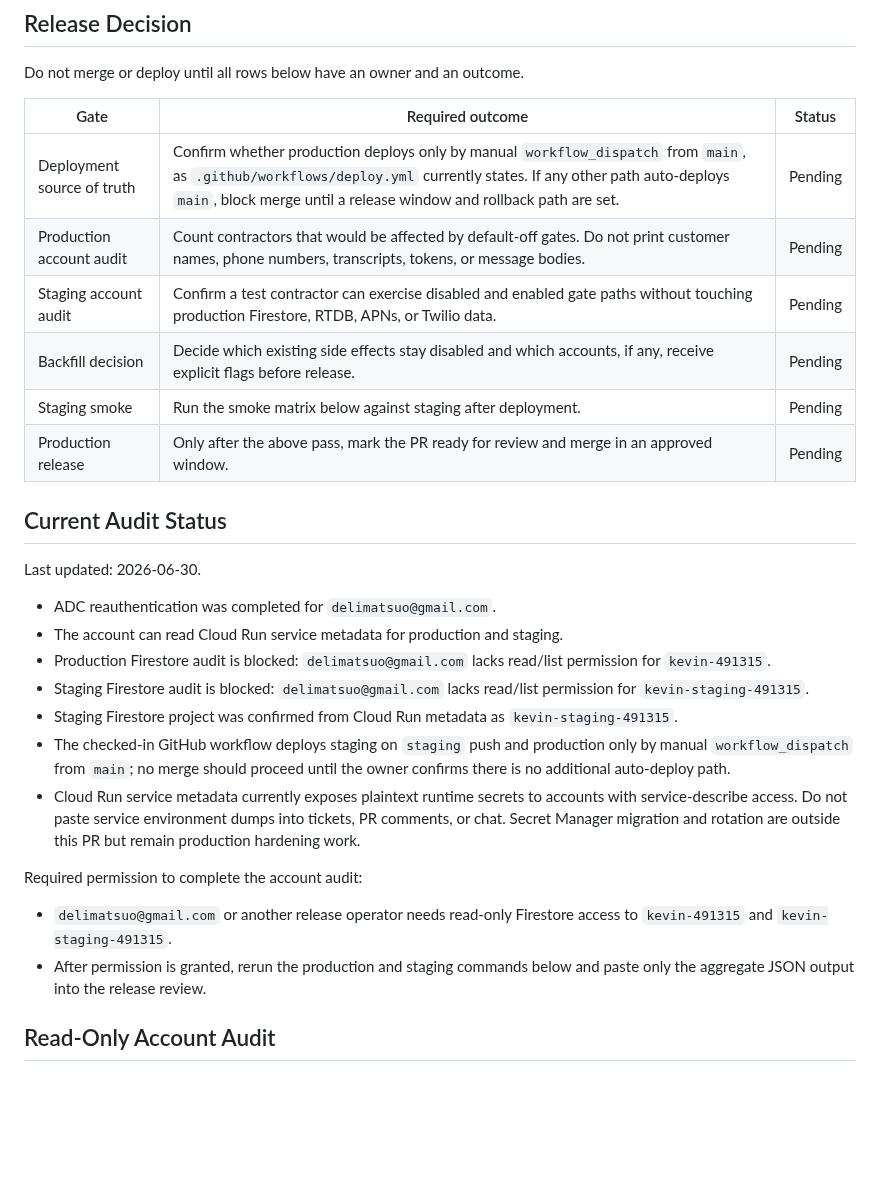
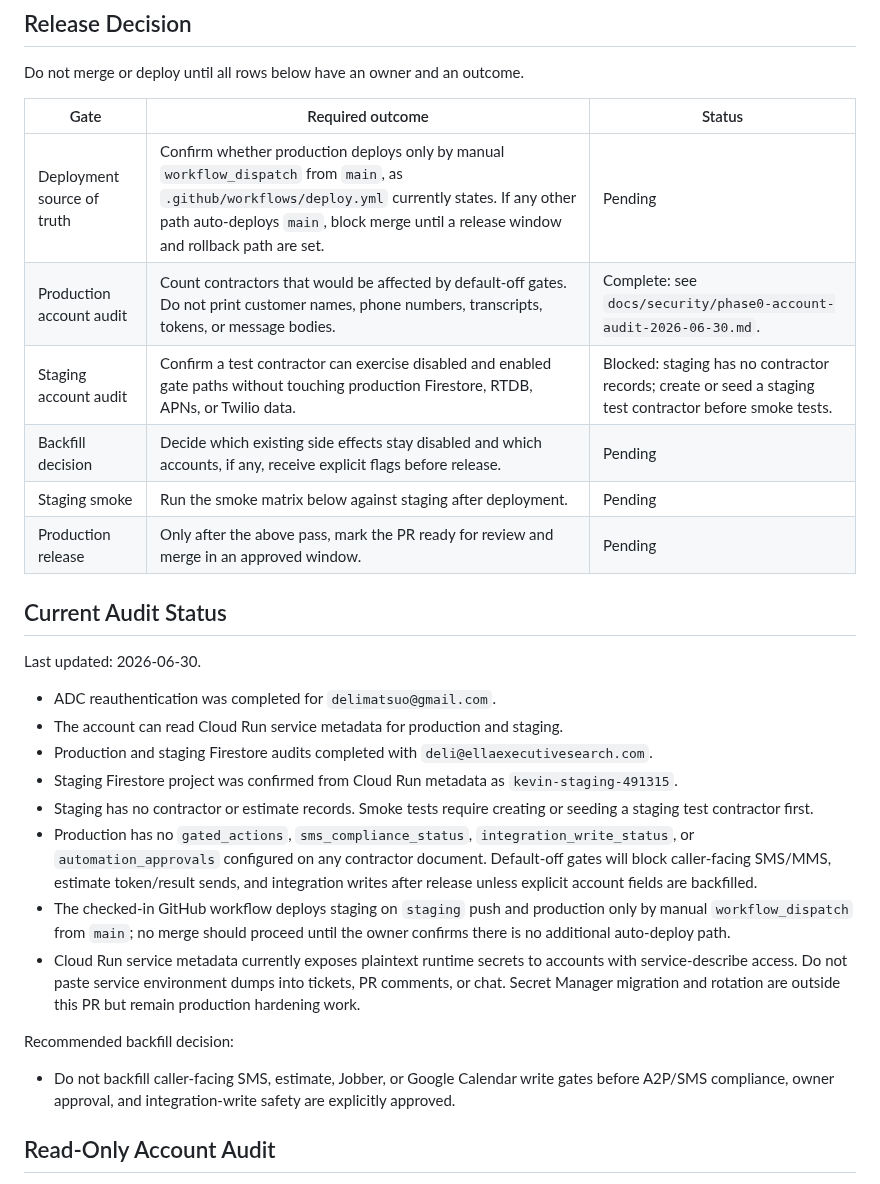
Before and after one commit to delimatsuo/heykevin, a Markdown page: docs/security/phase0-release-readiness.md, the part around the change. GitHub-like rendering; blank space fills up the shorter version.

Commit message:
docs: record phase 0 account audit

```diff
--- a/docs/security/phase0-release-readiness.md
+++ b/docs/security/phase0-release-readiness.md
@@ -15,8 +15,8 @@ Do not merge or deploy until all rows below have an owner and an outcome.
 | Gate | Required outcome | Status |
 |---|---|---|
 | Deployment source of truth | Confirm whether production deploys only by manual `workflow_dispatch` from `main`, as `.github/workflows/deploy.yml` currently states. If any other path auto-deploys `main`, block merge until a release window and rollback path are set. | Pending |
-| Production account audit | Count contractors that would be affected by default-off gates. Do not print customer names, phone numbers, transcripts, tokens, or message bodies. | Pending |
-| Staging account audit | Confirm a test contractor can exercise disabled and enabled gate paths without touching production Firestore, RTDB, APNs, or Twilio data. | Pending |
+| Production account audit | Count contractors that would be affected by default-off gates. Do not print customer names, phone numbers, transcripts, tokens, or message bodies. | Complete: see `docs/security/phase0-account-audit-2026-06-30.md`. |
+| Staging account audit | Confirm a test contractor can exercise disabled and enabled gate paths without touching production Firestore, RTDB, APNs, or Twilio data. | Blocked: staging has no contractor records; create or seed a staging test contractor before smoke tests. |
 | Backfill decision | Decide which existing side effects stay disabled and which accounts, if any, receive explicit flags before release. | Pending |
 | Staging smoke | Run the smoke matrix below against staging after deployment. | Pending |
 | Production release | Only after the above pass, mark the PR ready for review and merge in an approved window. | Pending |
@@ -27,12 +27,17 @@ Last updated: 2026-06-30.
 
 - ADC reauthentication was completed for `delimatsuo@gmail.com`.
 - The account can read Cloud Run service metadata for production and staging.
-- Production Firestore audit is blocked: `delimatsuo@gmail.com` lacks read/list
-  permission for `kevin-491315`.
-- Staging Firestore audit is blocked: `delimatsuo@gmail.com` lacks read/list
-  permission for `kevin-staging-491315`.
+- Production and staging Firestore audits completed with
+  `deli@ellaexecutivesearch.com`.
 - Staging Firestore project was confirmed from Cloud Run metadata as
   `kevin-staging-491315`.
+- Staging has no contractor or estimate records. Smoke tests require creating
+  or seeding a staging test contractor first.
+- Production has no `gated_actions`, `sms_compliance_status`,
+  `integration_write_status`, or `automation_approvals` configured on any
+  contractor document. Default-off gates will block caller-facing SMS/MMS,
+  estimate token/result sends, and integration writes after release unless
+  explicit account fields are backfilled.
 - The checked-in GitHub workflow deploys staging on `staging` push and
   production only by manual `workflow_dispatch` from `main`; no merge should
   proceed until the owner confirms there is no additional auto-deploy path.
@@ -41,12 +46,11 @@ Last updated: 2026-06-30.
   into tickets, PR comments, or chat. Secret Manager migration and rotation are
   outside this PR but remain production hardening work.
 
-Required permission to complete the account audit:
+Recommended backfill decision:
 
-- `delimatsuo@gmail.com` or another release operator needs read-only Firestore
-  access to `kevin-491315` and `kevin-staging-491315`.
-- After permission is granted, rerun the production and staging commands below
-  and paste only the aggregate JSON output into the release review.
+- Do not backfill caller-facing SMS, estimate, Jobber, or Google Calendar write
+  gates before A2P/SMS compliance, owner approval, and integration-write safety
+  are explicitly approved.
 
 ## Read-Only Account Audit
 
```
Also changed, not shown: docs/security/phase0-account-audit-2026-06-30.md (added, +113 -0 lines).
